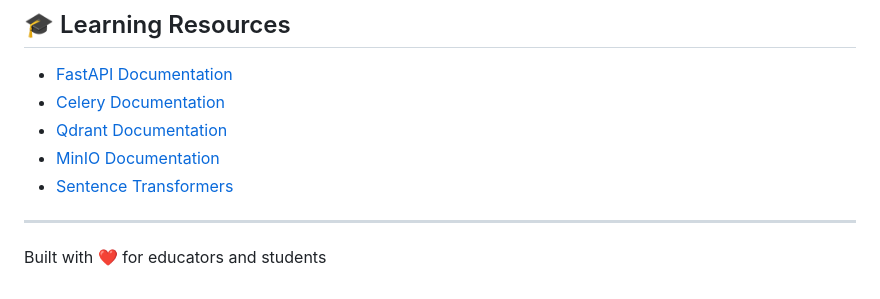
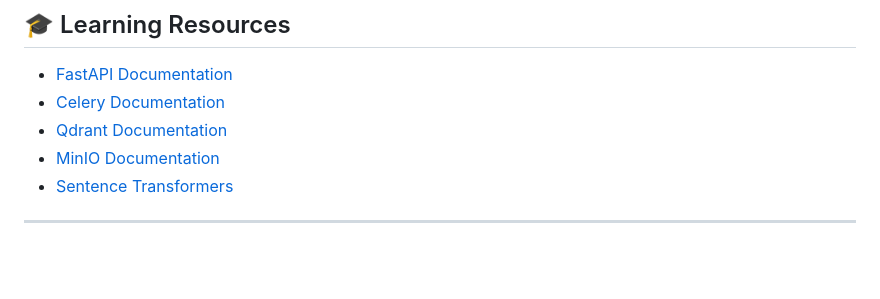
Before and after one commit to gaurav-3232/autograder-rag, a Markdown page: README.md, the part around the change. GitHub-like rendering; blank space fills up the shorter version.

```diff
--- a/README.md
+++ b/README.md
@@ -415,5 +415,3 @@ For issues or questions:
 - [Sentence Transformers](https://www.sbert.net/)
 
 ---
-
-Built with ❤️ for educators and students
```
